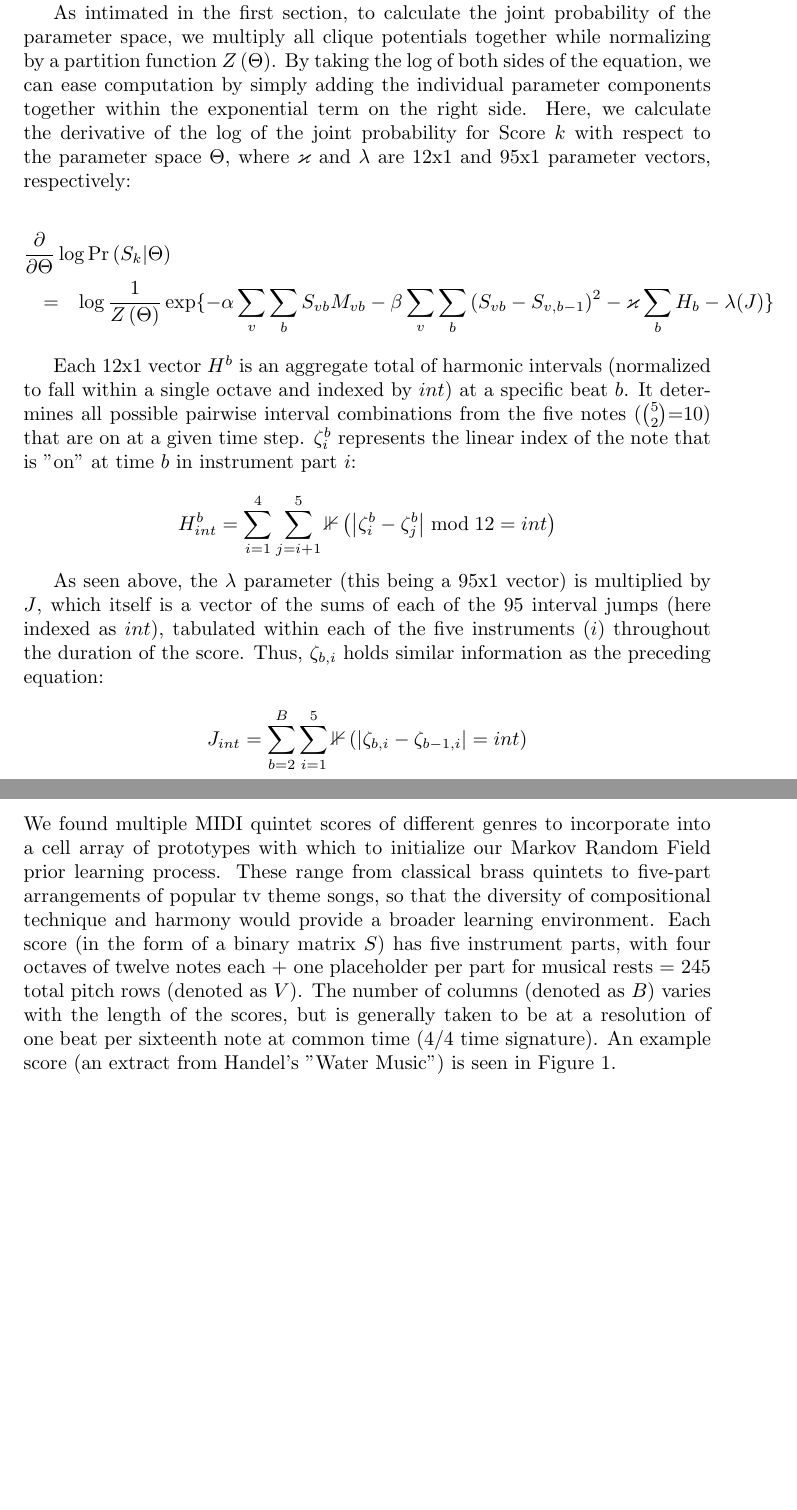
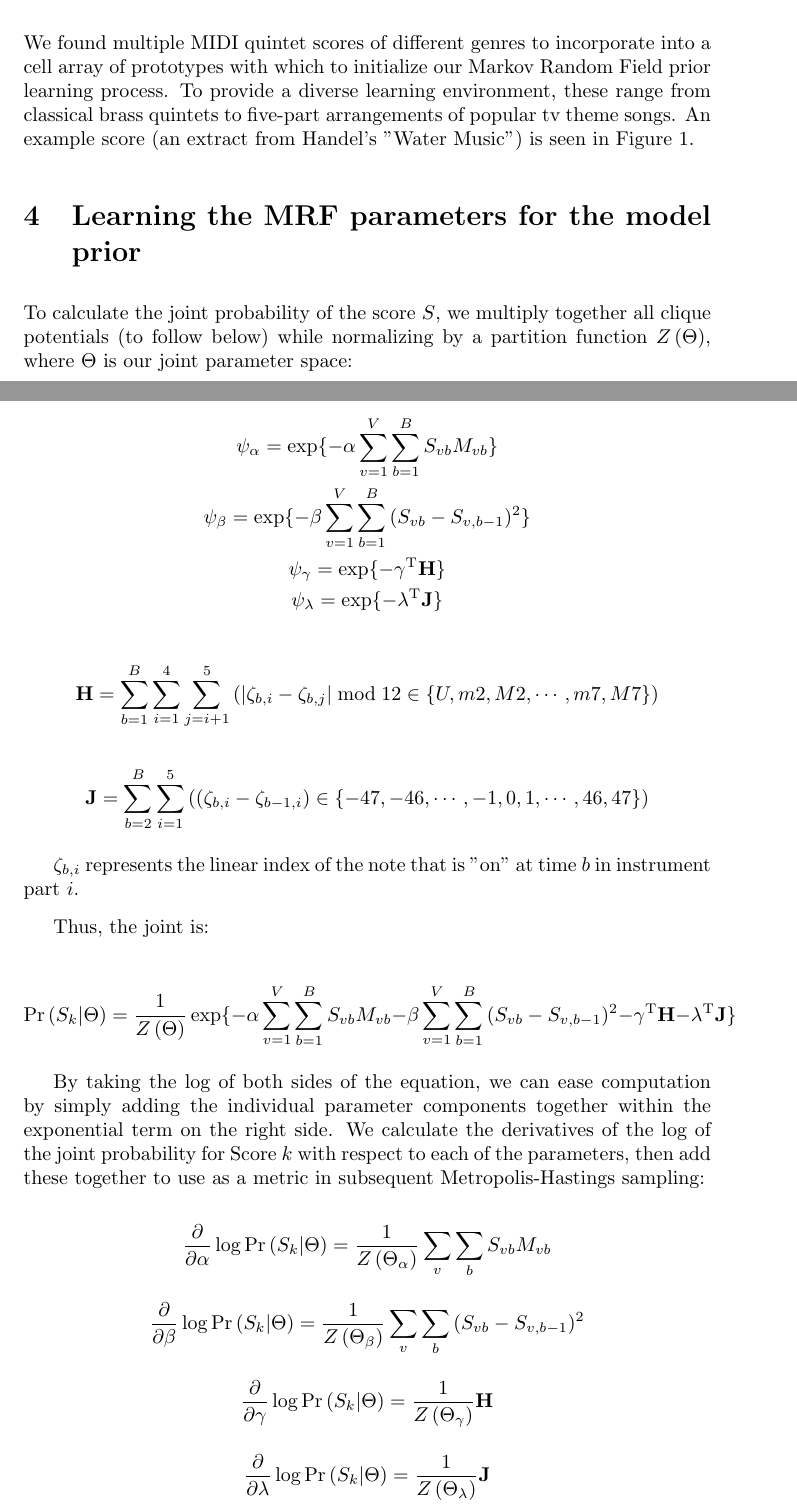
Before and after one commit to fwood/Rearranger, a LaTeX document (docs/MRFparams.tex): two parts of pages 2 and 3 of 5 before the commit and two parts of pages 3 and 4 of 7 after it, joined at a grey line, cut at the place of the change, the shorter picture padded with empty space. Compiled offline with pdfLaTeX.

Commit message:
new MRF write-up (4-15-11)

```diff
--- a/docs/MRFparams.tex
+++ b/docs/MRFparams.tex
@@ -3,7 +3,8 @@
 \usepackage{amsmath}
 \usepackage{amssymb}
 \usepackage{array}
-\usepackage{subfigure}
+%\usepackage{subfigure}
+\parskip 7.2pt
 \title{Estimating Markov Random Field Parameters for the model prior}
 \author{Alex Kass}
 \date{3/20/2011}
@@ -46,10 +48,7 @@ Thus, to construct our particular MRF, we must define the various potential func
 
-When choosing the nature of the parameters of our Markov Random Field, we want to err on both sides of the musical generality/specificity argument.  For example, we've designed one parameter that measures whether a note stays the same or changes (denoted within the model as $\beta$).  In comparison, we designate another parameter ($\lambda$) arbiter of the likelihood of a specific note movement (e.g. moving up a whole step on a standard Western scale) and aggregate all possible note movements within an instrument's four octave range.  Another parameter involves measuring how close a specific voiced note is to the middle of an instrument's range (notated as $\alpha$, utilizing the weighted matrix M).  A final set of parameters (seen as $\varkappa$) measures the tendencies of certain harmonies to appear within a score - for example, there should be different weights on consonant intervals such as major thirds versus dissonant intervals such as a half-step or a tri-tone (6 half-steps).  On this, we truncate the four-octave range into a single one (modulo 12 to create a single, 12-note range), so as to emphasize the import of the relative fundamental scale frequencies within an interval's spectrum, rather than distinguishing between three half steps and a minor third three octaves apart.
+$S$: A prototype musical Score, in binary matrix form, with $V$ rows and $B$ columns.  When a note is being played, or "on", it is seen as a 1.  If "off", it is 0.
 
-As intimated in the first section, to calculate the joint probability of the parameter space, we multiply all clique potentials together while normalizing by a partition function $Z\left(\Theta\right)$.  By taking the $\log$ of both sides of the equation, we can ease computation by simply adding the individual parameter components together within the exponential term on the right side.  Here, we calculate the derivative of the log of the joint probability for Score $k$ with respect to the parameter space $\Theta$, where $\varkappa$ and $\lambda$ are 12x1 and 95x1 parameter vectors, respectively:
+$V$: The range of notes that a quintet can play, concatenating four octaves (=48 notes) and one rest for each instrument part $i$.  Within $S$, $V$ = 245.  $\{1 \le v \le V\}$
 
-\begin{eqnarray*}
-\lefteqn{\frac{\partial}{\partial\Theta}\log{\Pr\left(S_k|\Theta\right)}}  \\
-&=& \log{\frac{1}{Z\left(\Theta\right)}\exp\{-\alpha\sum_v\sum_b{S_{vb}M_{vb}}- \beta\sum_v\sum_b{(S_{vb}-S_{v,b-1})^2} - \varkappa\sum_{b}{H_b} - \lambda({J})\}}
-\end{eqnarray*}
+$B$: The number of time beats that the score lasts.  This varies from score to score, and is indexed as one beat $b$ per 16th note at common $(4/4)$ musical time.  $\{1 \le b \le B\}$
 
@@ -56,8 +56,7 @@ As intimated in the first section, to calculate the joint probability of the par
 
-Each 12x1 vector $H^b$ is an aggregate total of harmonic intervals (normalized to fall within a single octave and indexed by $int$) at a specific beat $b$.  It determines all possible pairwise interval combinations from the five notes (${5\choose2}$=10) that are on at a given time step.  $\zeta_i^b$ represents the linear index of the note that is "on" at time $b$ in instrument part $i$:
+$M_v$ = $\{(49\mod{v}) - (V/10)\} / \{(V-10)/10\}$, unless $(49\mod{v}) = 0$, in which case $M_v = 0$.  In calculations, this column vector is concatenated with itself to form a $V$ by $B$ matrix.
 
-\[H_{int}^b = \sum_{i=1}^4\sum_{j=i+1}^5\mathbb{1}\left(\left|\zeta_i^b-\zeta_j^b\right|\bmod{12} = int\right)\]
+$\beta$: A parameter measuring whether a note stays the same or changes.
 
-As seen above, the $\lambda$ parameter (this being a 95x1 vector) is multiplied by $J$, which itself is a vector of the sums of each of the 95 interval jumps (here indexed as $int$), tabulated within each of the five instruments ($i$) throughout the duration of the score.  Thus, $\zeta_{b,i}$ holds similar information as the preceding equation:
+$\gamma$: A 12x1 vector parameter measuring harmonic intervals within a single octave at any given time point.
 
-\[J_{int} = \sum_{b=2}^{B}\sum_{i=1}^5\mathbb{1}\left(\left|\zeta_{b,i}-\zeta_{b-1,i}\right| = int\right)\]
@@ -64,7 +69,7 @@ As seen above, the $\lambda$ parameter (this being a 95x1 vector) is multiplied
 
 \section{Prototype MIDI Score matrices as parameter training}
 
-We found multiple MIDI quintet scores of different genres to incorporate into a cell array of prototypes with which to initialize our Markov Random Field prior learning process.  These range from classical brass quintets to five-part arrangements of popular tv theme songs, so that the diversity of compositional technique and harmony would provide a broader learning environment.  Each score (in the form of a binary matrix $S$) has five instrument parts, with four octaves of twelve notes each + one placeholder per part for musical rests = 245 total pitch rows (denoted as $V$).  The number of columns (denoted as $B$) varies with the length of the scores, but is generally taken to be at a resolution of one beat per sixteenth note at common time (4/4 time signature).  An example score (an extract from Handel's "Water Music") is seen in Figure 1.
+We found multiple MIDI quintet scores of different genres to incorporate into a cell array of prototypes with which to initialize our Markov Random Field prior learning process.  To provide a diverse learning environment, these range from classical brass quintets to five-part arrangements of popular tv theme songs.  An example score (an extract from Handel's "Water Music") is seen in Figure 1.
 
 \begin{figure}
 \centering
@@ -73,5 +78,52 @@ We found multiple MIDI quintet scores of different genres to incorporate into a
 \label{fig-1}
 \end{figure}
 
+\section{Learning the MRF parameters for the model prior}
+
+To calculate the joint probability of the score $S$, we multiply together all clique potentials (to follow below) while normalizing by a partition function $Z\left(\Theta\right)$, where $\Theta$ is our joint parameter space:
+
+\[\psi_\alpha = \exp\{-\alpha\sum_{v=1}^V\sum_{b=1}^B{S_{vb}M_{vb}}\}\]
+\[\psi_\beta = \exp\{-\beta\sum_{v=1}^V\sum_{b=1}^B{(S_{vb}-S_{v,b-1})^2}\}\]
+\[\psi_\gamma = \exp\{-\gamma^\mathrm{T}{\bf H}\}\]
+\[\psi_{\bf \lambda} = \exp\{-\lambda^\mathrm{T}{\bf J}\}\]
+
+\[{\bf H} = \sum_{b=1}^B\sum_{i=1}^4\sum_{j=i+1}^5\left(\left|\zeta_{b,i}-\zeta_{b,j}\right|\bmod{12}\in\{U,m2,M2,\cdots,m7,M7\}\right)\]
+
+\[{\bf J} = \sum_{b=2}^B\sum_{i=1}^5\left(\left(\zeta_{b,i}-\zeta_{b-1,i}\right)\in\{-47,-46,\cdots,-1,0,1,\cdots,46,47\}\right)\]
+
+$\zeta_{b,i}$ represents the linear index of the note that is "on" at time $b$ in instrument part $i$.
+
+Thus, the joint is:
+
+\[\Pr\left(S_k|\Theta\right) = \frac{1}{Z\left(\Theta\right)}\exp\{-\alpha\sum_{v=1}^V\sum_{b=1}^B{S_{vb}M_{vb}}- \beta\sum_{v=1}^V\sum_{b=1}^B{(S_{vb}-S_{v,b-1})^2} - \gamma^\mathrm{T}{\bf H} - \lambda^\mathrm{T}{\bf J}\}\]
+
+By taking the $\log$ of both sides of the equation, we can ease computation by simply adding the individual parameter components together within the exponential term on the right side.  We calculate the derivatives of the log of the joint probability for Score $k$ with respect to each of the parameters, then add these together to use as a metric in subsequent Metropolis-Hastings sampling:
+
+%\[\frac{\partial}{\partial\alpha}\log{\Pr\left(S_k|\alpha\right)} = -\frac{1}{Z\left(\Theta_\alpha\right)}\times\left(-\sum_v\sum_b{S_{vb}M_{vb}}\right)\]
+
+\[\frac{\partial}{\partial\alpha}\log{\Pr\left(S_k|\Theta\right)} = \frac{1}{Z\left(\Theta_\alpha\right)}\sum_v\sum_b{S_{vb}M_{vb}}\]
+
+\[\frac{\partial}{\partial\beta}\log{\Pr\left(S_k|\Theta\right)} = \frac{1}{Z\left(\Theta_\beta\right)}\sum_v\sum_b{(S_{vb}-S_{v,b-1})^2}\]
+
+\[\frac{\partial}{\partial\gamma}\log{\Pr\left(S_k|\Theta\right)} = \frac{1}{Z\left(\Theta_\gamma\right)}{\bf H}\]
+
+\[\frac{\partial}{\partial\lambda}\log{\Pr\left(S_k|\Theta\right)} = \frac{1}{Z\left(\Theta_\lambda\right)}{\bf J}\]
+
+
+%\begin{eqnarray*}
+%\lefteqn{\frac{\partial}{\partial\Theta}\log{\Pr\left(S_k|\Theta\right)}}  \\
+%&=& \log{\frac{1}{Z\left(\Theta\right)}\exp\{-\alpha\sum_v\sum_b{S_{vb}M_{vb}}- \beta\sum_v\sum_b{(S_{vb}-S_{v,b-1})^2} - \gamma\sum_{b}{H_b} - \lambda^TJ\}}
+%\end{eqnarray*}
+
+% write gradient with respect to lambda
+
+%Each 12x1 vector $H^b$ is an aggregate total of harmonic intervals (normalized to fall within a single octave and indexed by $int$) at a specific beat $b$.  It determines all possible pairwise interval combinations from the five notes (${5\choose2}$=10) that are on at a given time step.  $\zeta_i^b$ represents the linear index of the note that is "on" at time $b$ in instrument part $i$:
+%
+%\[H_{int}^b = \sum_{i=1}^4\sum_{j=i+1}^5\mathbb{1}\left(\left|\zeta_i^b-\zeta_j^b\right|\bmod{12} = int\right)\]
+%
+%As seen above, the $\lambda$ parameter (this being a 95x1 vector) is multiplied by $J$, which itself is a vector of the sums of each of the 95 interval jumps (here indexed as $int$), tabulated within each of the five instruments ($i$) throughout the duration of the score.  Thus, $\zeta_{b,i}$ holds similar information as the preceding equation:
+%
+%\[J_{int} = \sum_{b=2}^{B}\sum_{i=1}^5\mathbb{1}\left(\left|\zeta_{b,i}-\zeta_{b-1,i}\right| = int\right)\]
+
 
 \section{Estimating parameters through MCMC and Contrastive Divergence}
```
Also changed, not shown: docs/figures/Score(Random).pdf (added), docs/figures/Score(Weber-Original).pdf (added), docs/figures/Score(Weber-Sampled).pdf (added), docs/MRFparams.tex (40 more changed lines).
